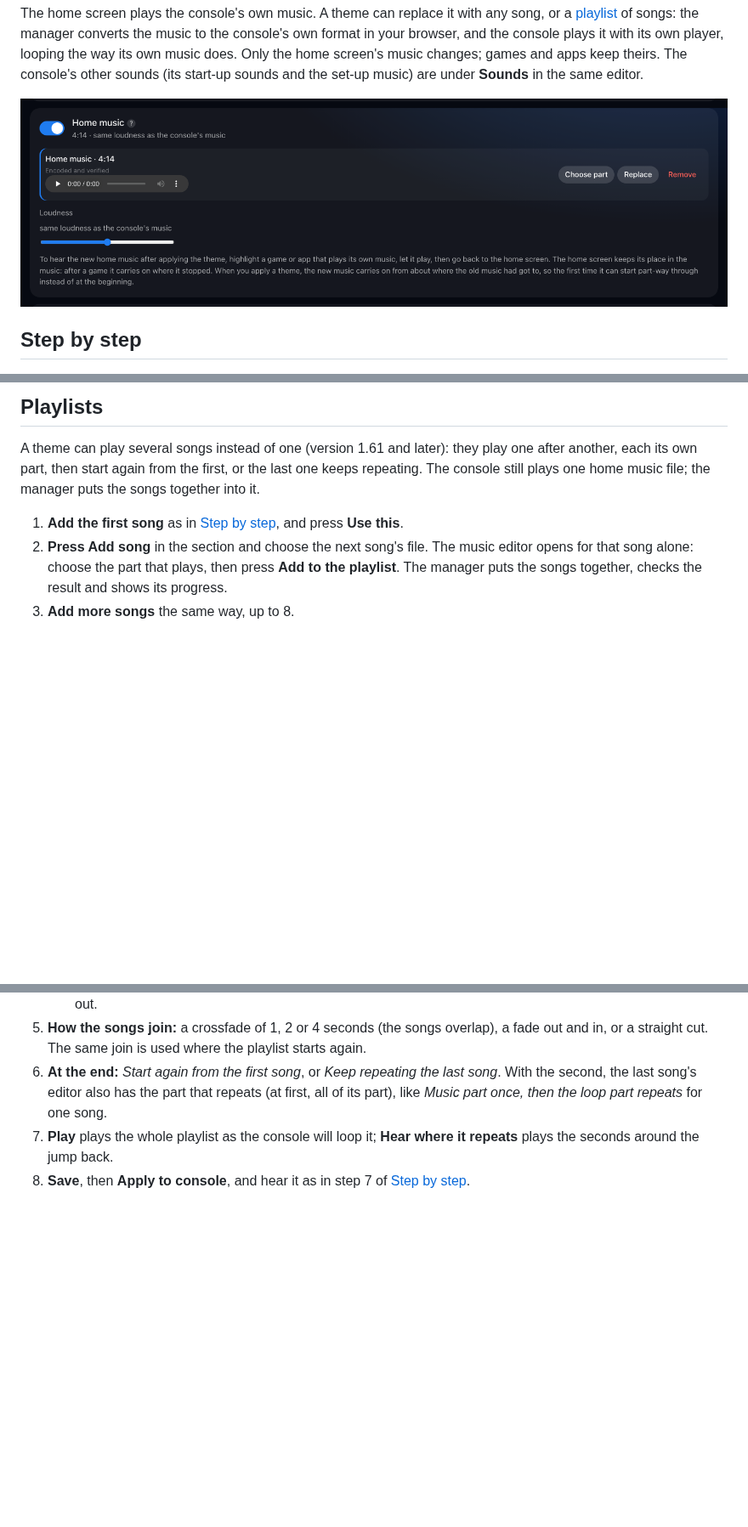
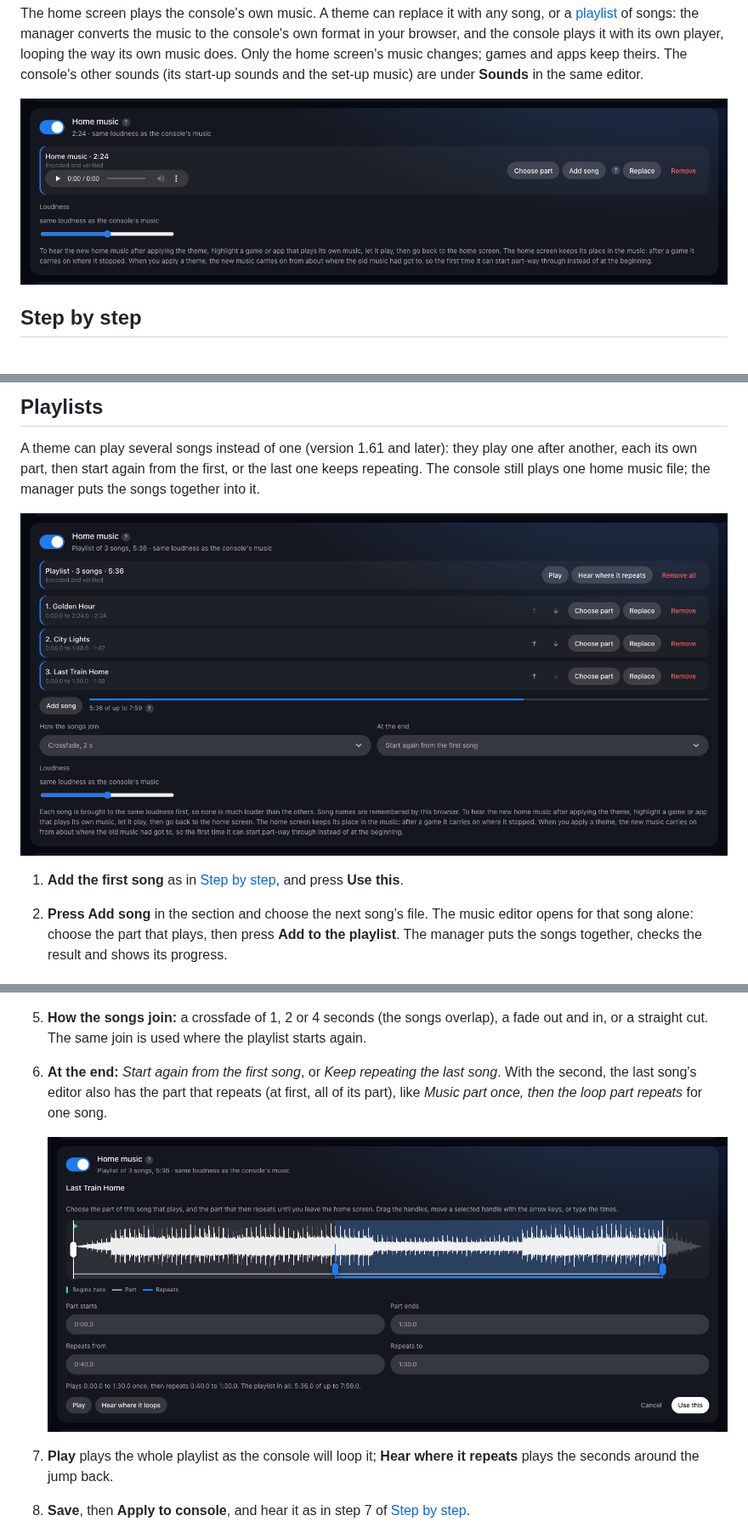
Before and after one commit to Blaze414/ps5-theme, a Markdown page: docs/home-music.md, 3 parts joined by grey strips. Shown at 85% size. Drawn GitHub-style; pictures changed too: docs/screenshots/home-music-playlist.png (added), docs/screenshots/home-music.png, docs/screenshots/playlist-song.png (added); blank space fills up the shorter version.

Commit message:
Docs: screenshots of the home music playlist
The playlist section with three songs and the last song's editor (its part
and the part that repeats) in the Playlists guide and the manager guide; the
one-song section shot again with its Add song button.

Co-Authored-By: Claude Opus 5.5 <noreply@anthropic.com>

```diff
--- a/docs/home-music.md
+++ b/docs/home-music.md
@@ -75,8 +75,10 @@ everything else stays as the console's.
 
 A theme can play several songs instead of one (version 1.61 and later): they
 play one after another, each its own part, then start again from the first,
-or the last one keeps repeating. The console still plays one home music file; the manager puts the
-songs together into it.
+or the last one keeps repeating. The console still plays one home music file;
+the manager puts the songs together into it.
+
+![A playlist of three songs in the home music section](screenshots/home-music-playlist.png)
 
 1. **Add the first song** as in [Step by step](#step-by-step), and press
    **Use this**.
@@ -96,6 +98,9 @@ songs together into it.
    last song*. With the second, the last song's editor also has the part that
    repeats (at first, all of its part), like *Music part once, then the loop
    part repeats* for one song.
+
+   ![The last song's editor: its part, and the part that then repeats](screenshots/playlist-song.png)
+
 7. **Play** plays the whole playlist as the console will loop it; **Hear
    where it repeats** plays the seconds around the jump back.
 8. **Save**, then **Apply to console**, and hear it as in step 7 of [Step by
```
Also changed, not shown: docs/manager.md (+2 -0 lines).
